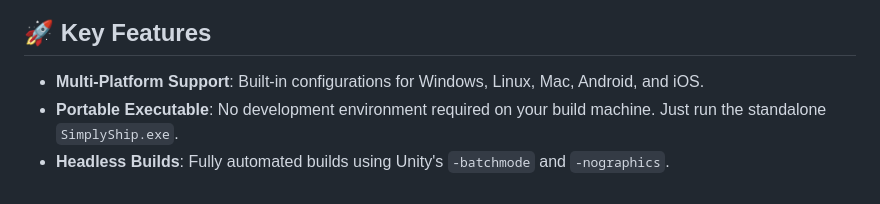
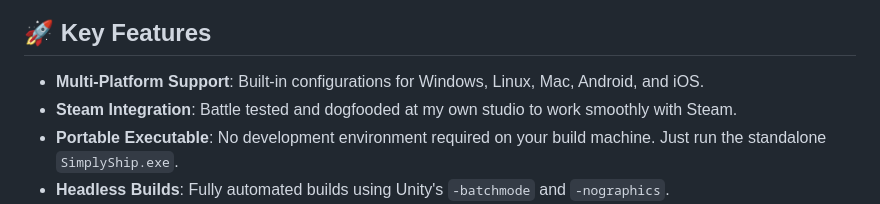
Before and after one commit to DanielSerebro/SimplyShip, a Markdown page: README.md, the part around the change. Rendered like a GitHub page.

Commit message:
Added steam to readme

```diff
--- a/README.md
+++ b/README.md
@@ -11,6 +11,7 @@
 ## 🚀 Key Features
 
 - **Multi-Platform Support**: Built-in configurations for Windows, Linux, Mac, Android, and iOS.
+- **Steam Integration**: Battle tested and dogfooded at my own studio to work smoothly with Steam.
 - **Portable Executable**: No development environment required on your build machine. Just run the standalone `SimplyShip.exe`.
 - **Headless Builds**: Fully automated builds using Unity's `-batchmode` and `-nographics`.
 - **Parallel Processing**: Kick off builds for multiple platforms at once.
```
